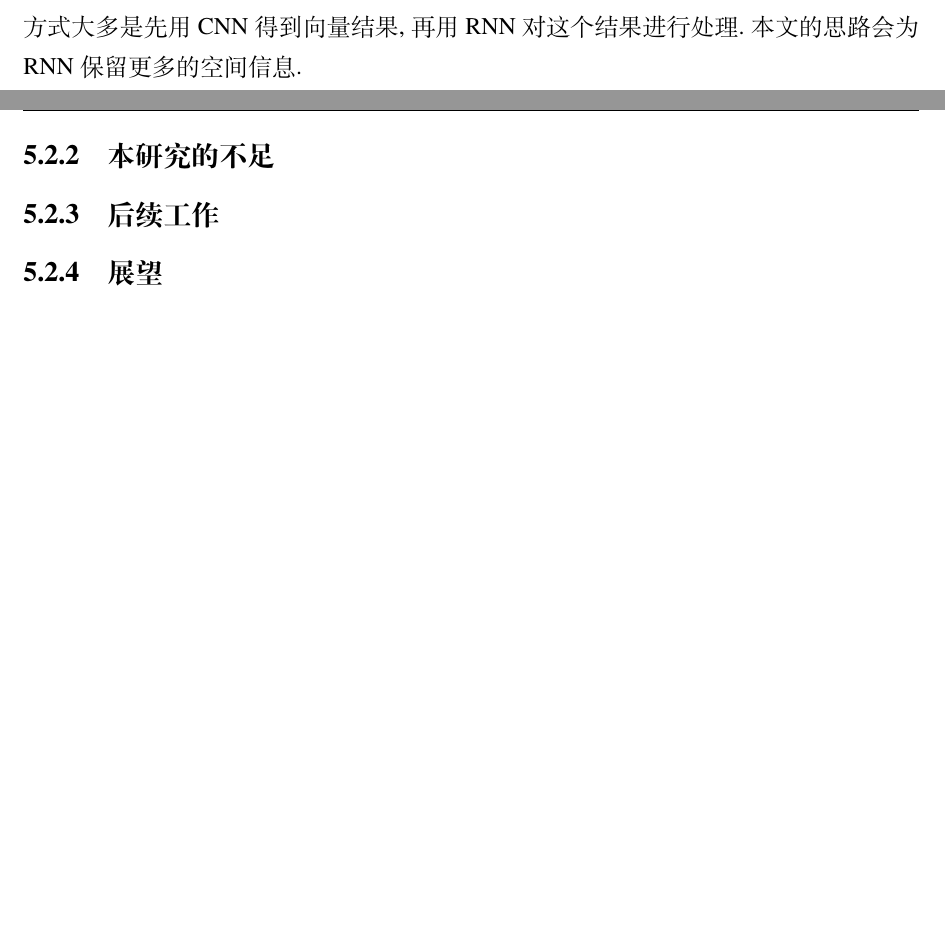
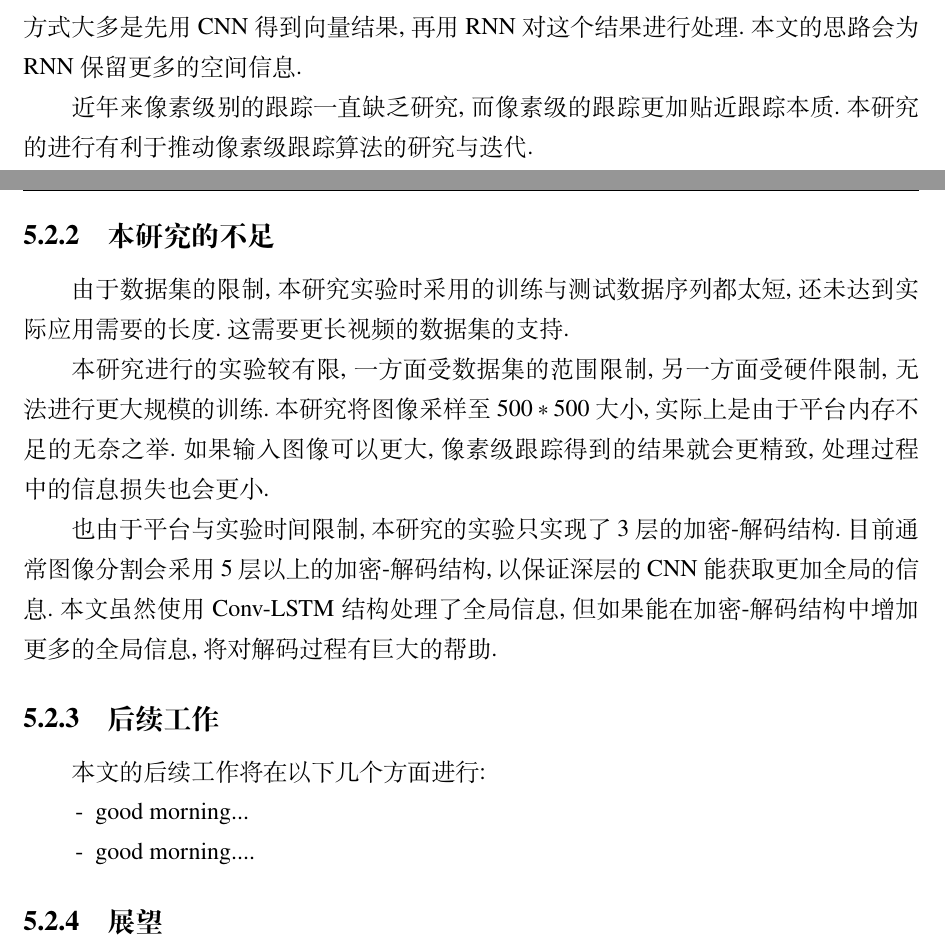
Before and after one commit to wolffytom/mth, a LaTeX thesis (thesis.tex, which reads chap/conclusion.tex): two parts of pages 37 and 38 of 43, joined at a grey line, cut so that both start at the same text, the shorter picture padded with empty space. Compiled offline with XeLaTeX.

Commit message:
push.sh at Tue May 14 00:12:24 CST 2019

```diff
--- a/chap/conclusion.tex
+++ b/chap/conclusion.tex
@@ -20,8 +20,20 @@
 本研究提出了一种基于CNN和RNN的像素级目标跟踪算法,主要运用了深度学习技术中的循环神经网络与加密-解码结构;实现并用数据进行了实验,得到了较好的实验结果.
 \subsection{本研究的创新点}
 本研究第一次在有物理依据的情况下将RNN插入加密-解码结构的各个层级.这种结构对于处理多尺度图像处理问题将有创新效应.过去的研究中CNN与RNN的结合方式大多是先用CNN得到向量结果,再用RNN对这个结果进行处理.本文的思路会为RNN保留更多的空间信息.
+\par
+近年来像素级别的跟踪一直缺乏研究,而像素级的跟踪更加贴近跟踪本质.本研究的进行有利于推动像素级跟踪算法的研究与迭代.
 \subsection{本研究的不足}
+由于数据集的限制,本研究实验时采用的训练与测试数据序列都太短,还未达到实际应用需要的长度.这需要更长视频的数据集的支持.
+\par
+本研究进行的实验较有限,一方面受数据集的范围限制,另一方面受硬件限制,无法进行更大规模的训练.本研究将图像采样至$500*500$大小,实际上是由于平台内存不足的无奈之举.如果输入图像可以更大,像素级跟踪得到的结果就会更精致,处理过程中的信息损失也会更小.
+\par
+也由于平台与实验时间限制,本研究的实验只实现了3层的加密-解码结构.目前通常图像分割会采用5层以上的加密-解码结构,以保证深层的CNN能获取更加全局的信息.本文虽然使用Conv-LSTM结构处理了全局信息,但如果能在加密-解码结构中增加更多的全局信息,将对解码过程有巨大的帮助.
 \subsection{后续工作}
+本文的后续工作将在以下几个方面进行:
+\begin{itemize}
+    \item[-] good morning...
+    \item[-] good morning....
+\end{itemize}
 \subsection{展望}
 
 % vim:ts=4:sw=4
```
